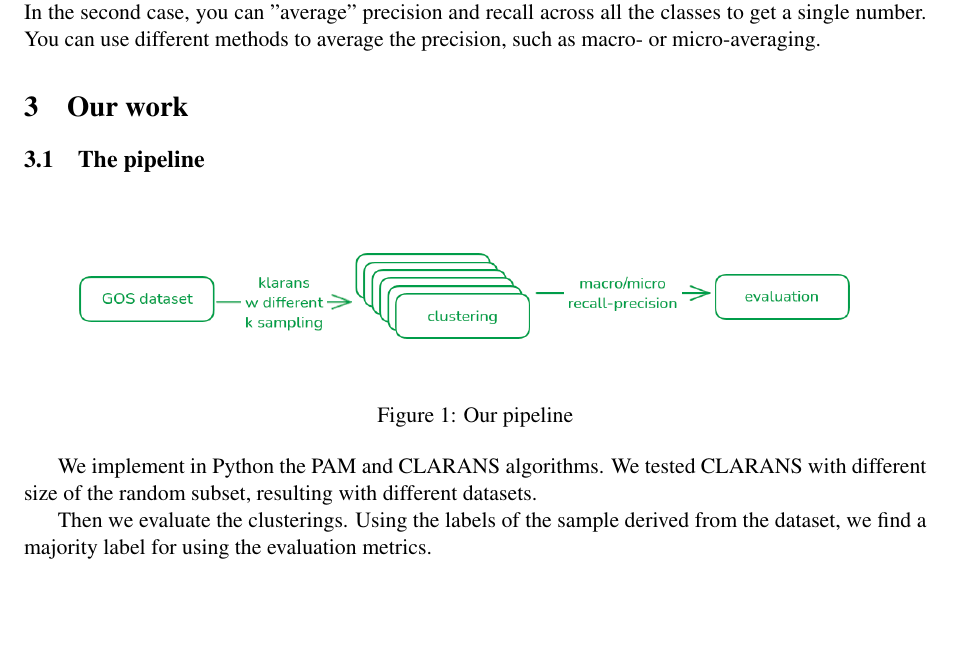
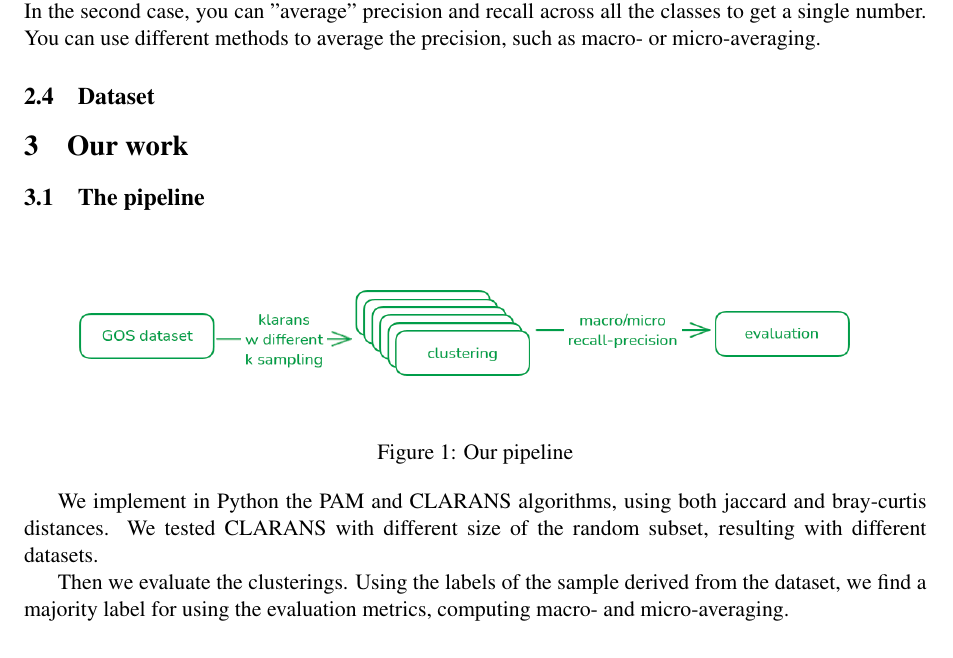
Before and after one commit to mene412/bioinformaticsProject, a LaTeX paper (report/main.tex, which reads report/sections/methods.tex, report/sections/ourwork.tex): part of page 3 of 4, cut so that both start at the same text. Compiled offline with pdfLaTeX.

Commit message:
Small notes

```diff
--- a/report/sections/methods.tex
+++ b/report/sections/methods.tex
@@ -103,3 +105,5 @@ You can use them in multi-class classification problems as well, there are diffe
 
 In the first case, you can calculate the precision and recall for each class individually. This way, you get multiple metrics based on the number of classes you have in the dataset.\\
 In the second case, you can "average" precision and recall across all the classes to get a single number. You can use different methods to average the precision, such as macro- or micro-averaging.
+\subsection{Dataset}
+%todo lorenzo
--- a/report/sections/ourwork.tex
+++ b/report/sections/ourwork.tex
@@ -6,6 +6,6 @@
     \caption{Our pipeline}
     \label{fig:pipeline}
 \end{figure}
-We implement in Python the PAM and CLARANS algorithms. We tested CLARANS with different size of the random subset, resulting with different datasets.
+We implement in Python the PAM and CLARANS algorithms, using both jaccard and bray-curtis distances. We tested CLARANS with different size of the random subset, resulting with different datasets.
 
-Then we evaluate the clusterings. Using the labels of the sample derived from the dataset, we find a majority label for using the evaluation metrics.
+Then we evaluate the clusterings. Using the labels of the sample derived from the dataset, we find a majority label for using the evaluation metrics, computing macro- and micro-averaging.
```
Also changed, not shown: report/sections/methods.tex (8 more changed lines).
